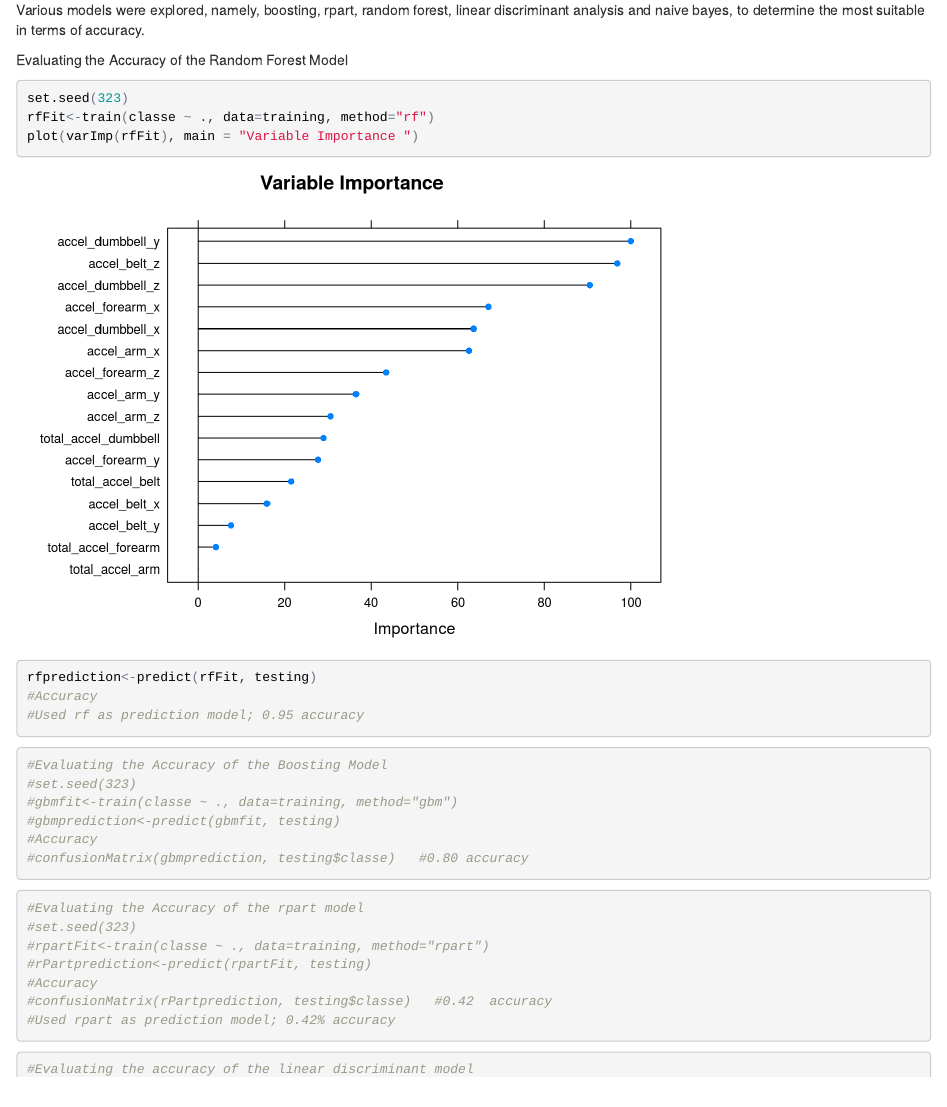
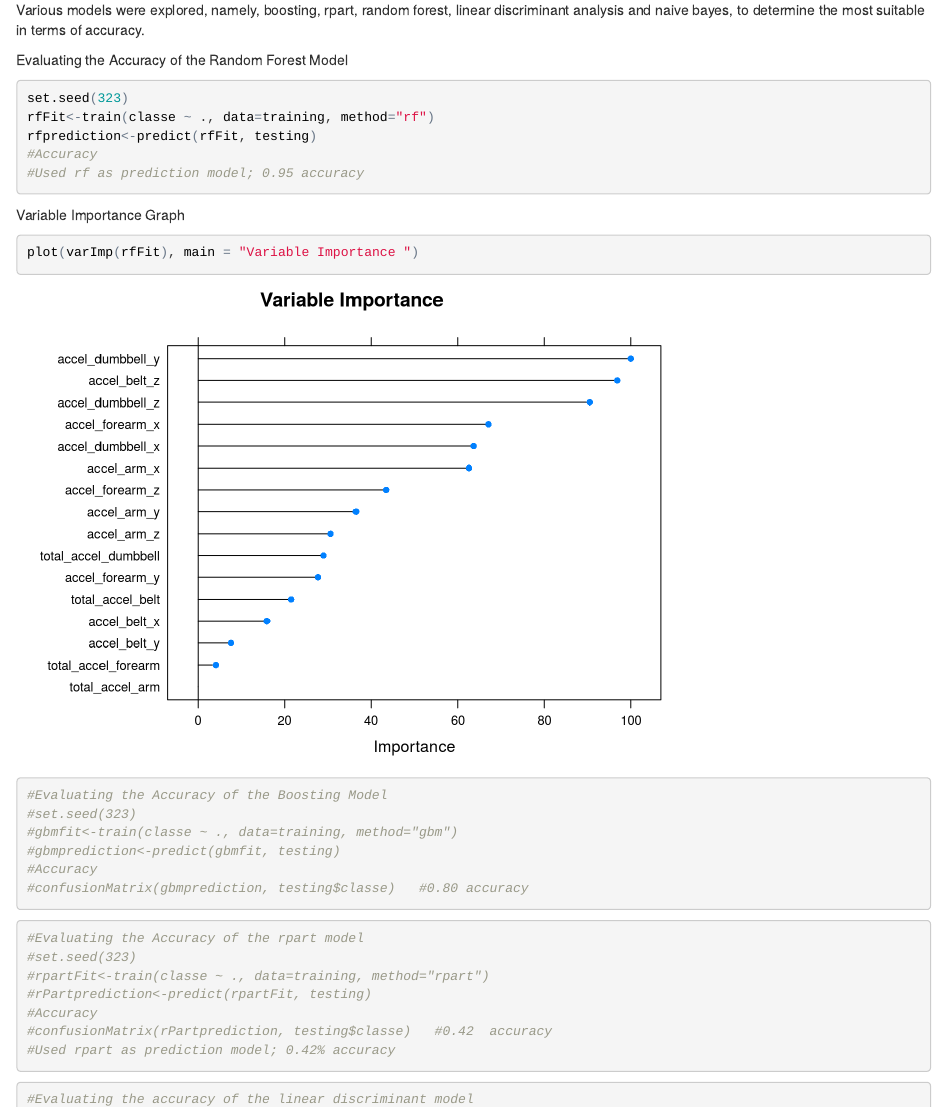
Before and after one commit to wmorris75/exercise_activity_prediction_analysis, an R Markdown document (excercise_prediction_analysis.Rmd): the page in a window 1100 px wide, from 1900 px down. The pictures show the output file excercise_prediction_analysis.html that the author committed with the source, opened offline.

Commit message:
updated .rmd file

````diff
--- a/excercise_prediction_analysis.Rmd
+++ b/excercise_prediction_analysis.Rmd
@@ -54,11 +54,15 @@ Evaluating the Accuracy of the Random Forest Model
 ```{r, echo=TRUE, cache=TRUE}
 set.seed(323)
 rfFit<-train(classe ~ ., data=training, method="rf")
-plot(varImp(rfFit), main = "Variable Importance ")
 rfprediction<-predict(rfFit, testing)
 #Accuracy
 #Used rf as prediction model; 0.95 accuracy
 ```
+Variable Importance Graph
+```{r, echo=TRUE}
+plot(varImp(rfFit), main = "Variable Importance ")
+```
+
 
 ```{r, echo=TRUE, cache=TRUE}
 #Evaluating the Accuracy of the Boosting Model
````
Also changed, not shown: excercise_prediction_analysis.html, excercise_prediction_analysis.md (added), excercise_prediction_analysis_files/figure-html/unnamed-chunk-7-1.png (added), 43 other files.
